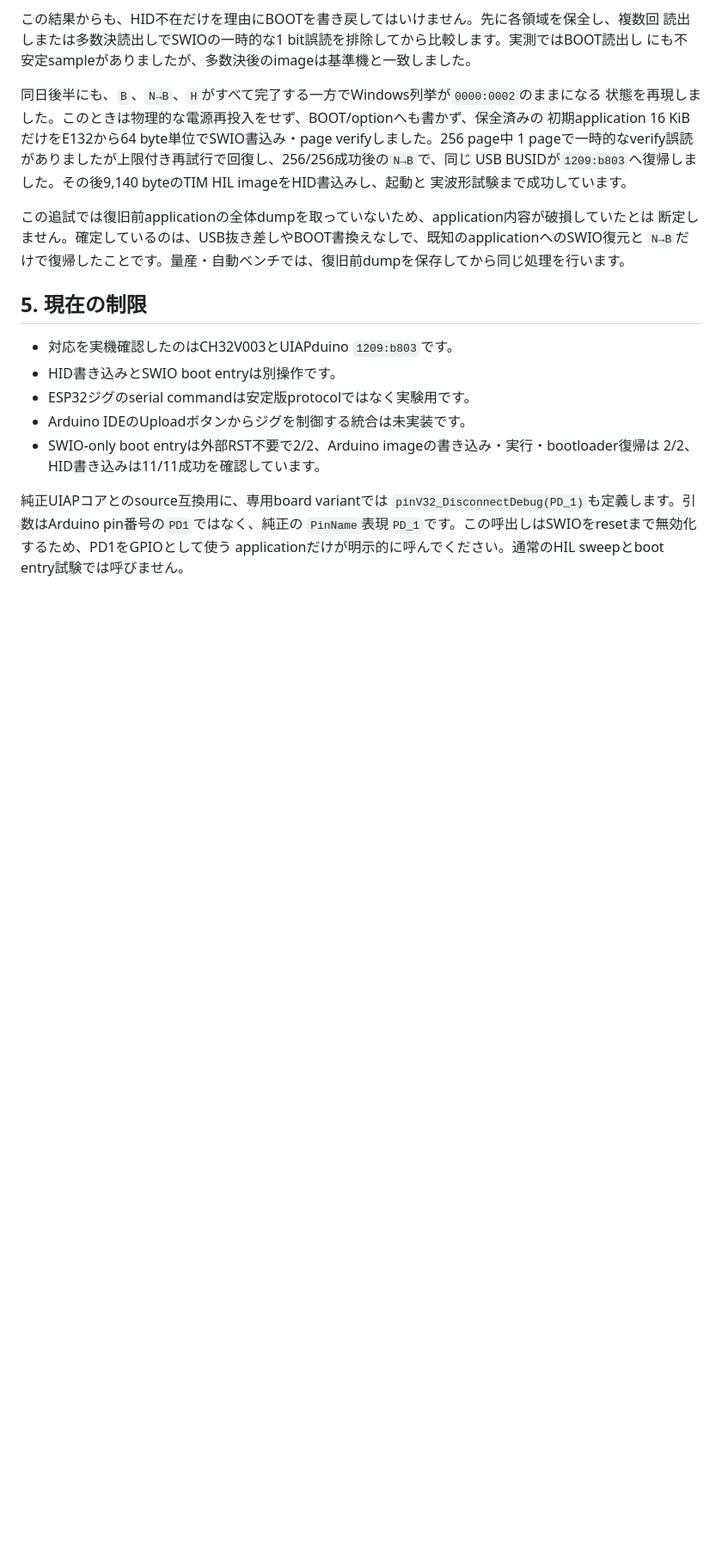
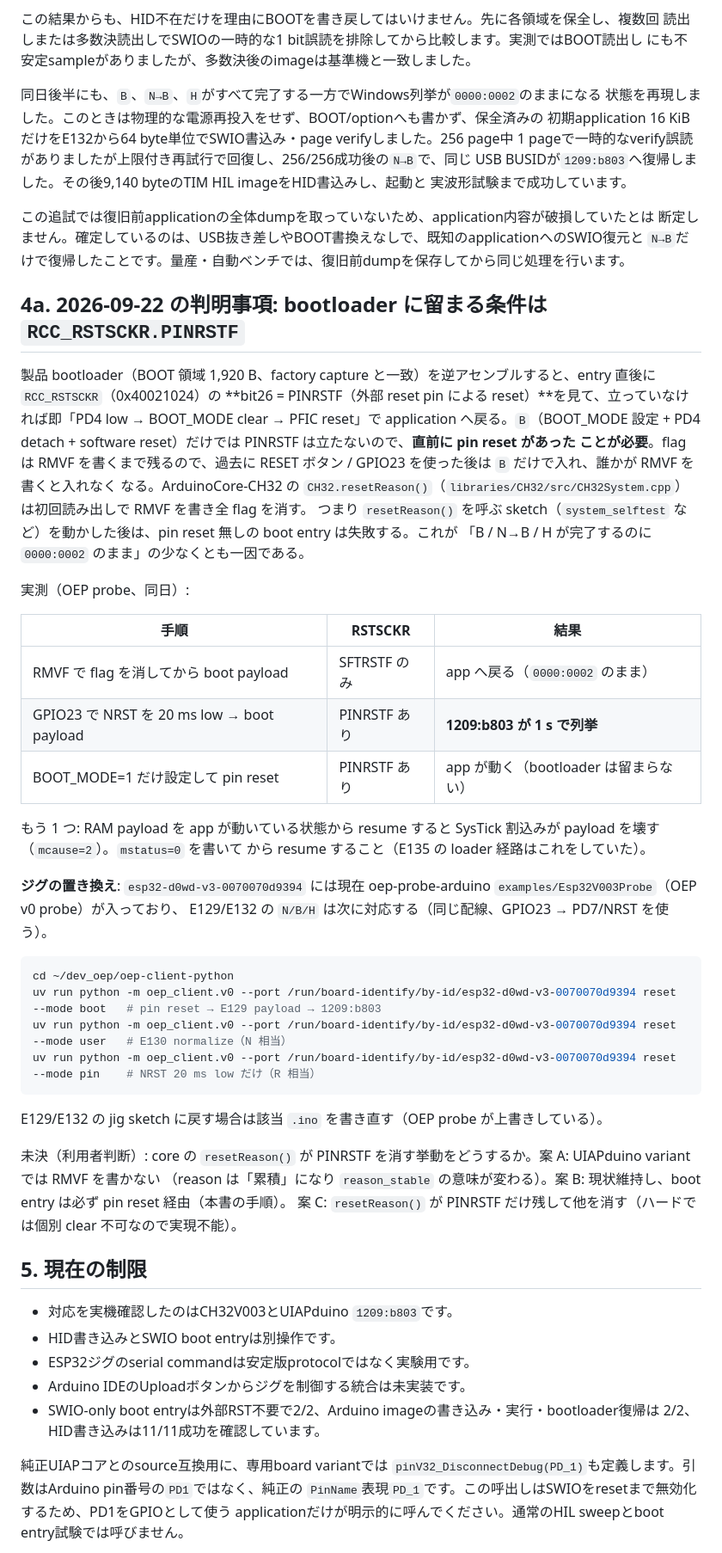
Before and after one commit to ch32-riscv-ug/ArduinoCore-CH32, a Markdown page: docs/uiapduino-hid-upload.ja.md, the part around the change. Shown at 86% size. GitHub-like rendering; blank space fills up the shorter version.

Commit message:
docs: UIAPduino bootloader stays only with PINRSTF; resetReason() clears it; OEP probe replaces the E129/E132 jig commands
Co-Authored-By: Claude Fable 5.1 <noreply@anthropic.com>

````diff
--- a/docs/uiapduino-hid-upload.ja.md
+++ b/docs/uiapduino-hid-upload.ja.md
@@ -216,6 +216,43 @@ USB BUSIDが`1209:b803`へ復帰しました。その後9,140 byteのTIM HIL ima
 断定しません。確定しているのは、USB抜き差しやBOOT書換えなしで、既知のapplicationへのSWIO復元と
 `N→B`だけで復帰したことです。量産・自動ベンチでは、復旧前dumpを保存してから同じ処理を行います。
 
+## 4a. 2026-09-22 の判明事項: bootloader に留まる条件は `RCC_RSTSCKR.PINRSTF`
+
+製品 bootloader（BOOT 領域 1,920 B、factory capture と一致）を逆アセンブルすると、entry 直後に `RCC_RSTSCKR`（0x40021024）の
+**bit26 = PINRSTF（外部 reset pin による reset）**を見て、立っていなければ即「PD4 low → BOOT_MODE clear → PFIC reset」で
+application へ戻る。`B`（BOOT_MODE 設定 + PD4 detach + software reset）だけでは PINRSTF は立たないので、**直前に pin reset があった
+ことが必要**。flag は RMVF を書くまで残るので、過去に RESET ボタン / GPIO23 を使った後は `B` だけで入れ、誰かが RMVF を書くと入れなく
+なる。ArduinoCore-CH32 の `CH32.resetReason()`（`libraries/CH32/src/CH32System.cpp`）は初回読み出しで RMVF を書き全 flag を消す。
+つまり `resetReason()` を呼ぶ sketch（`system_selftest` など）を動かした後は、pin reset 無しの boot entry は失敗する。これが
+「B / N→B / H が完了するのに `0000:0002` のまま」の少なくとも一因である。
+
+実測（OEP probe、同日）:
+
+| 手順 | RSTSCKR | 結果 |
+|---|---|---|
+| RMVF で flag を消してから boot payload | SFTRSTF のみ | app へ戻る（`0000:0002` のまま） |
+| GPIO23 で NRST を 20 ms low → boot payload | PINRSTF あり | **1209:b803 が 1 s で列挙** |
+| BOOT_MODE=1 だけ設定して pin reset | PINRSTF あり | app が動く（bootloader は留まらない） |
+
+もう 1 つ: RAM payload を app が動いている状態から resume すると SysTick 割込みが payload を壊す（`mcause=2`）。`mstatus=0` を書いて
+から resume すること（E135 の loader 経路はこれをしていた）。
+
+**ジグの置き換え**: `esp32-d0wd-v3-0070070d9394` には現在 oep-probe-arduino `examples/Esp32V003Probe`（OEP v0 probe）が入っており、
+E129/E132 の `N/B/H` は次に対応する（同じ配線、GPIO23 → PD7/NRST を使う）。
+
+```sh
+cd ~/dev_oep/oep-client-python
+uv run python -m oep_client.v0 --port /run/board-identify/by-id/esp32-d0wd-v3-0070070d9394 reset --mode boot   # pin reset → E129 payload → 1209:b803
+uv run python -m oep_client.v0 --port /run/board-identify/by-id/esp32-d0wd-v3-0070070d9394 reset --mode user   # E130 normalize（N 相当）
+uv run python -m oep_client.v0 --port /run/board-identify/by-id/esp32-d0wd-v3-0070070d9394 reset --mode pin    # NRST 20 ms low だけ（R 相当）
+```
+
+E129/E132 の jig sketch に戻す場合は該当 `.ino` を書き直す（OEP probe が上書きしている）。
+
+未決（利用者判断）: core の `resetReason()` が PINRSTF を消す挙動をどうするか。案 A: UIAPduino variant では RMVF を書かない
+（reason は「累積」になり `reason_stable` の意味が変わる）。案 B: 現状維持し、boot entry は必ず pin reset 経由（本書の手順）。
+案 C: `resetReason()` が PINRSTF だけ残して他を消す（ハードでは個別 clear 不可なので実現不能）。
+
 ## 5. 現在の制限
 
 - 対応を実機確認したのはCH32V003とUIAPduino `1209:b803`です。
````
Also changed, not shown: docs/todo.ja.md (+4 -0 lines).
